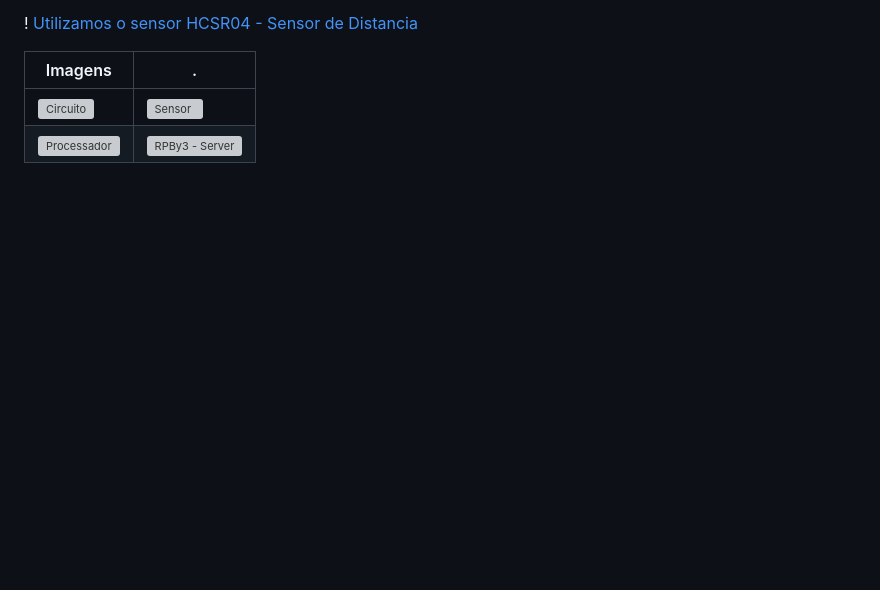
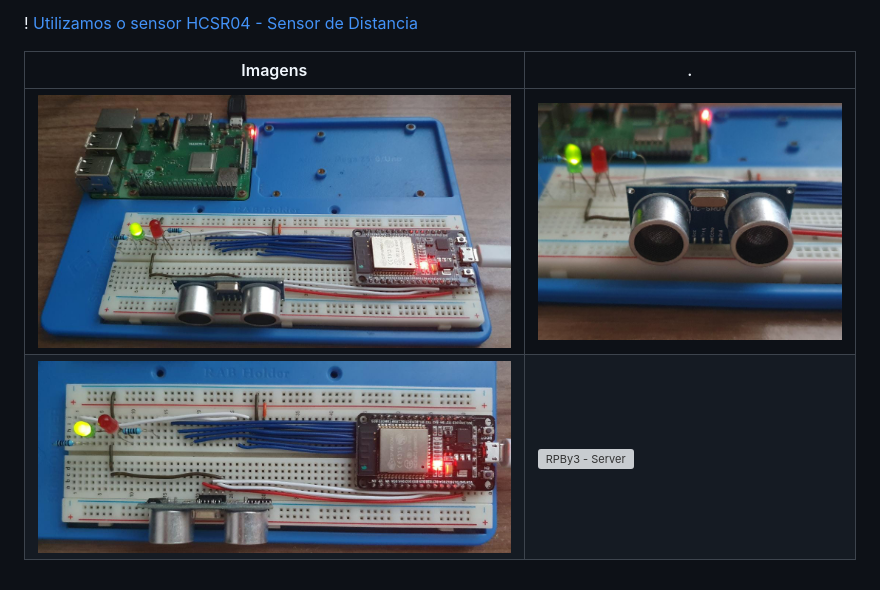
Before and after one commit to vlucia/MATD02, a Markdown page: README.md, the part around the change. Rendered like a GitHub page; blank space fills up the shorter version; grey boxes are pictures that could not be loaded.

Commit message:
atualizando o read.me

```diff
--- a/README.md
+++ b/README.md
@@ -33,5 +33,5 @@ Sistemas utilizados:
 
 Imagens   | .
 --------- | ------
-![Circuito](midia/circuit.jpeg) |![Sensor](midia/sensor.jpeg)
-![Processador](midia/processor.jpeg) |![RPBy3 - Server](midia/rpby3.jpeg)
+![Circuito](midia/circuit.png) |![Sensor](midia/sensor.png)
+![Processador](midia/processor.png) |![RPBy3 - Server](midia/rpby3.png)
```
Also changed, not shown: midia/circuit.png (renamed from midia/2021-10-31 at 17.18.28.png), midia/processor.png (renamed from midia/2021-10-31 at 17.17.55.png), midia/sensor.png (renamed from midia/2021-10-31 at 17.17.31.png), 2 other files.
